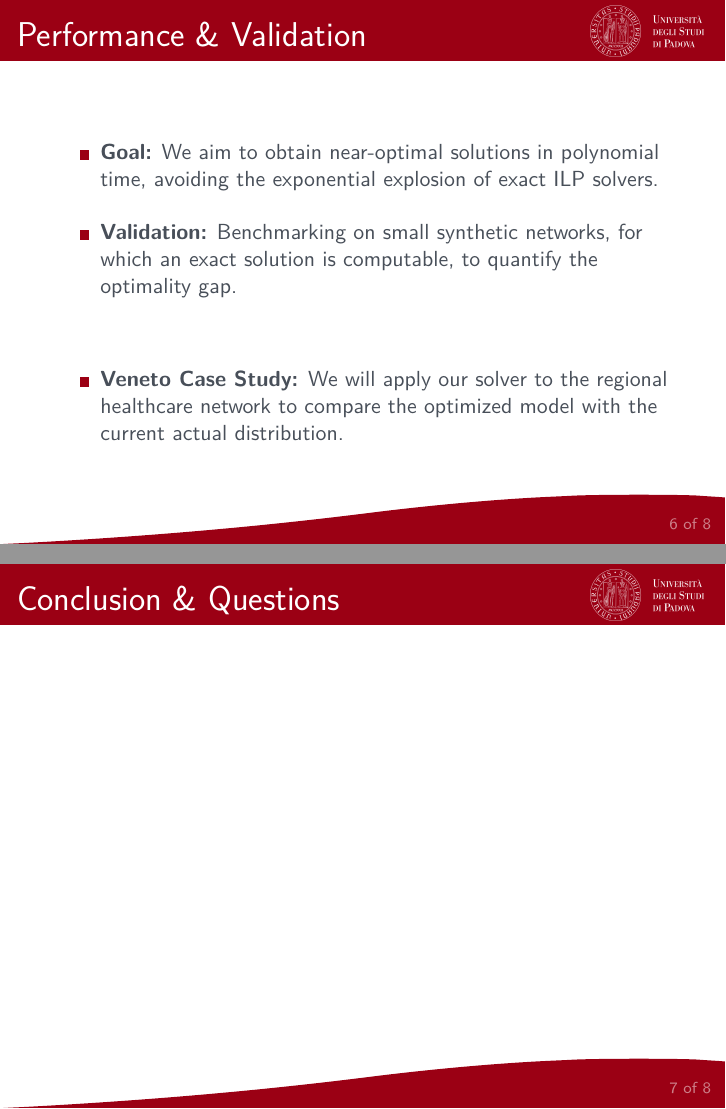
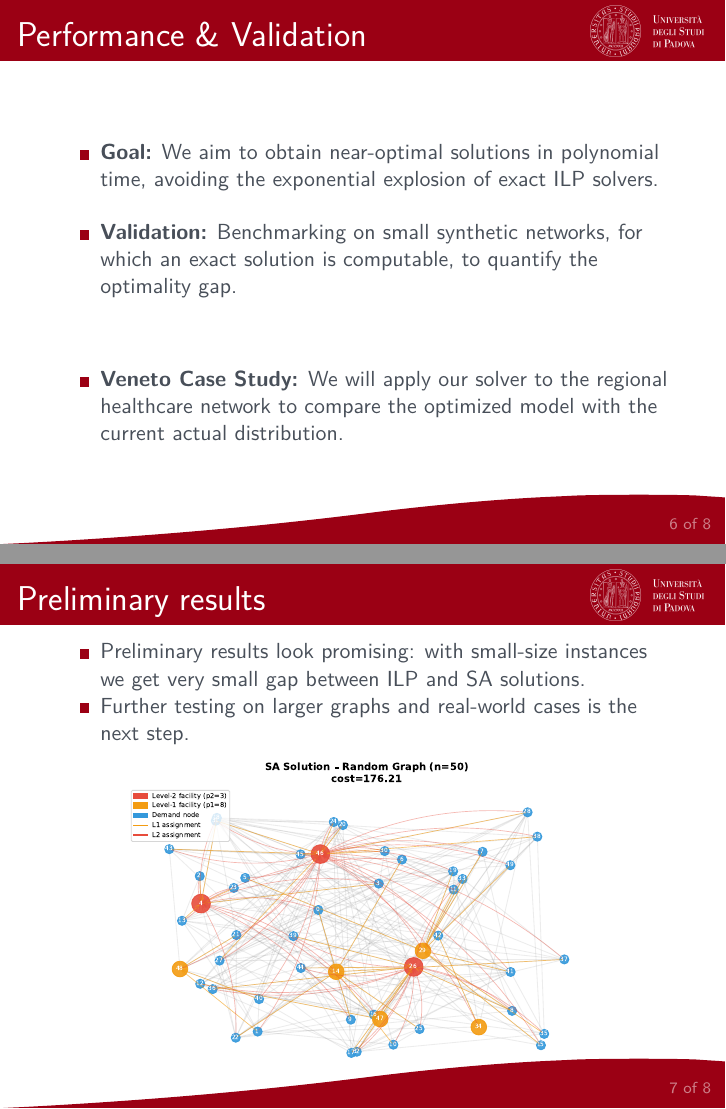
Before and after one commit to GiovaGa/fuzzy-garbanzo, LaTeX slides (pres/pres.tex): pages 6 and 7 of 8, joined at a grey line. Compiled offline with pdfLaTeX.

Commit message:
JLKFdjfl

```diff
--- a/pres/pres.tex
+++ b/pres/pres.tex
@@ -135,9 +135,14 @@
   \end{itemize}
 \end{frame}
 
-% Closing / questions (slide 6)
-\begin{frame}{Conclusion \& Questions}
-
+\begin{frame}{Preliminary results}
+  \begin{itemize}
+    \item Preliminary results look promising: with small-size instances we get very small gap between ILP and SA solutions.
+    \item Further testing on larger graphs and real-world cases is the next step.
+  \end{itemize}
+  \begin{center}
+    \includegraphics[trim=0 0 225mm 0,clip,width=0.8\linewidth]{plot_graph.pdf}
+  \end{center}
 \end{frame}
 
 \begin{frame}
```
Also changed, not shown: pres/plot_graph.pdf (added), pres/pres.pdf (added).
